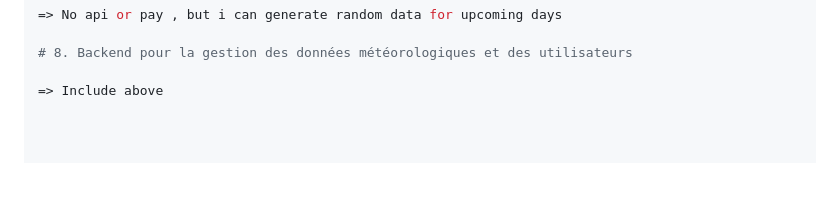
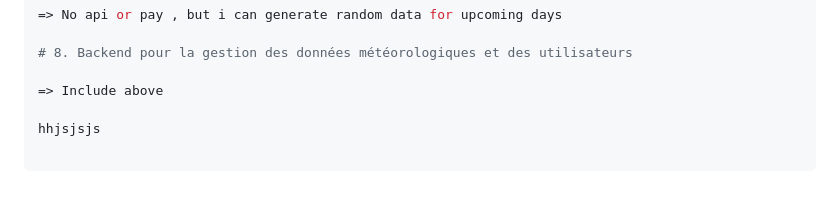
Before and after one commit to irumvabric/Notify-Weather, a Markdown page: README.md, the part around the change. Drawn GitHub-style; blank space fills up the shorter version.

```diff
--- a/README.md
+++ b/README.md
@@ -348,3 +348,5 @@ uses looked on it it will be a tendance and i will have to put it in a database
 # 8. Backend pour la gestion des données météorologiques et des utilisateurs
 
 => Include above
+
+hhjsjsjs
```
